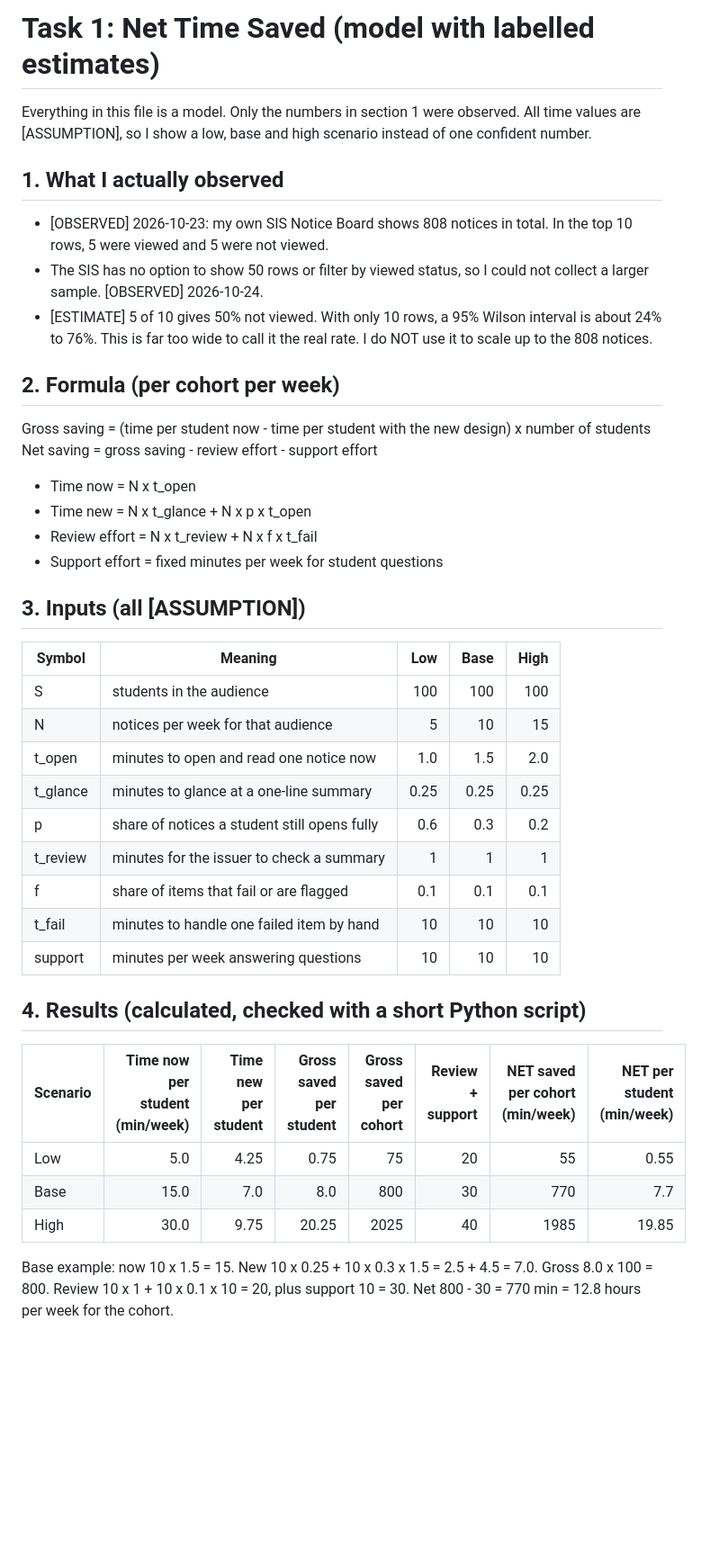
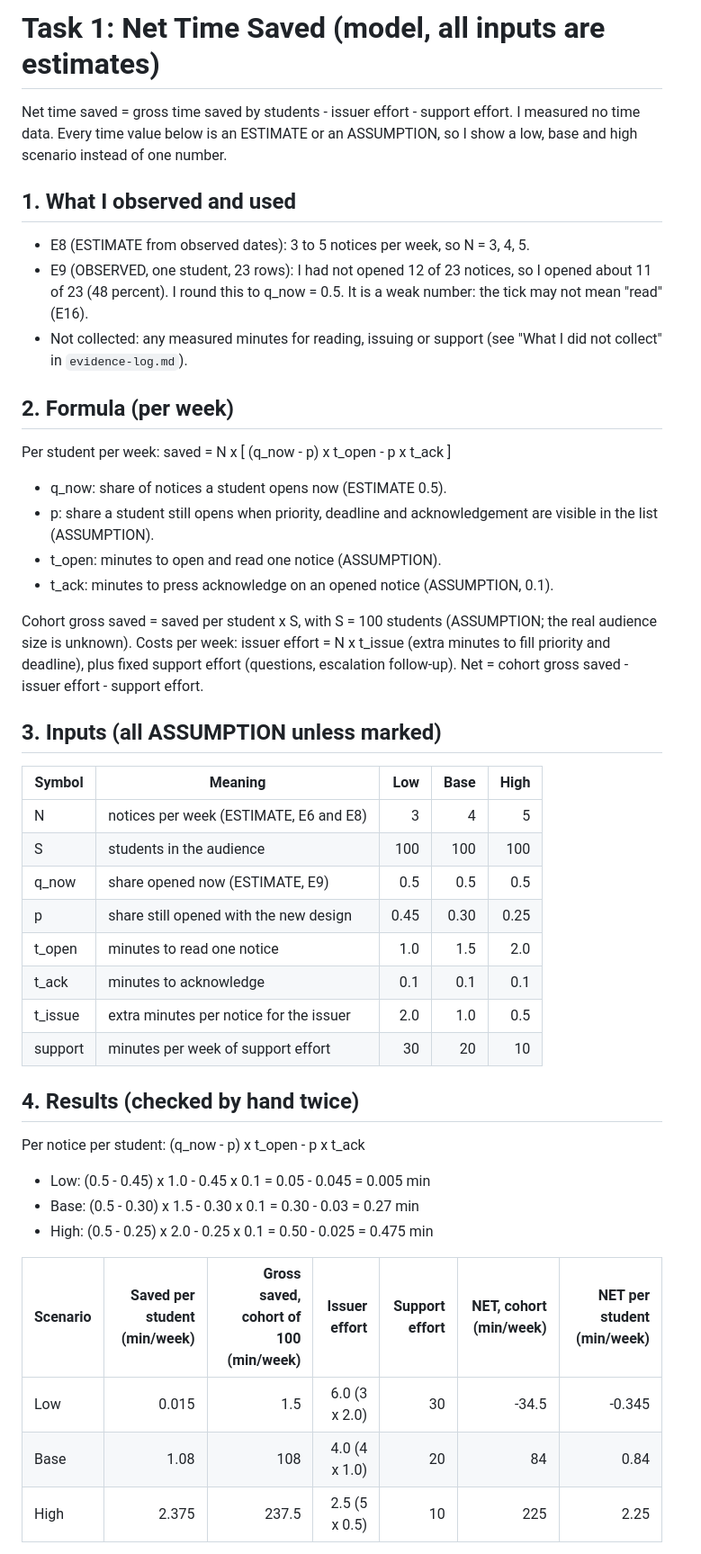
Before and after one commit to vrushalishrianantsavant23-cmyk/Evidence-First-Campus, a Markdown page: task1/net-time-saved.md, the part around one of its changes. Shown at 90% size. Drawn GitHub-style; blank space fills up the shorter version.

Commit message:
Revise net time saved document for clarity and accuracy
Updated the document to clarify that all inputs are estimates and refined the sections for observed data, formulas, inputs, results, and implications.

```diff
--- a/task1/net-time-saved.md
+++ b/task1/net-time-saved.md
@@ -1,43 +1,48 @@
-# Task 1: Net Time Saved (model with labelled estimates)
+# Task 1: Net Time Saved (model, all inputs are estimates)
 
-Everything in this file is a model. Only the numbers in section 1 were observed. All time values are [ASSUMPTION], so I show a low, base and high scenario instead of one confident number.
+Net time saved = gross time saved by students - issuer effort - support effort.
+I measured no time data. Every time value below is an ESTIMATE or an ASSUMPTION, so I show a low, base and high scenario instead of one number.
 
-## 1. What I actually observed
-- [OBSERVED] 2026-10-23: my own SIS Notice Board shows 808 notices in total. In the top 10 rows, 5 were viewed and 5 were not viewed.
-- The SIS has no option to show 50 rows or filter by viewed status, so I could not collect a larger sample. [OBSERVED] 2026-10-24.
-- [ESTIMATE] 5 of 10 gives 50% not viewed. With only 10 rows, a 95% Wilson interval is about 24% to 76%. This is far too wide to call it the real rate. I do NOT use it to scale up to the 808 notices.
+## 1. What I observed and used
+- E8 (ESTIMATE from observed dates): 3 to 5 notices per week, so N = 3, 4, 5.
+- E9 (OBSERVED, one student, 23 rows): I had not opened 12 of 23 notices, so I opened about 11 of 23 (48 percent). I round this to q_now = 0.5. It is a weak number: the tick may not mean "read" (E16).
+- Not collected: any measured minutes for reading, issuing or support (see "What I did not collect" in `evidence-log.md`).
 
-## 2. Formula (per cohort per week)
+## 2. Formula (per week)
 
-Gross saving = (time per student now - time per student with the new design) x number of students
-Net saving = gross saving - review effort - support effort
+Per student per week: saved = N x [ (q_now - p) x t_open - p x t_ack ]
+- q_now: share of notices a student opens now (ESTIMATE 0.5).
+- p: share a student still opens when priority, deadline and acknowledgement are visible in the list (ASSUMPTION).
+- t_open: minutes to open and read one notice (ASSUMPTION).
+- t_ack: minutes to press acknowledge on an opened notice (ASSUMPTION, 0.1).
 
-- Time now = N x t_open
-- Time new = N x t_glance + N x p x t_open
-- Review effort = N x t_review + N x f x t_fail
-- Support effort = fixed minutes per week for student questions
+Cohort gross saved = saved per student x S, with S = 100 students (ASSUMPTION; the real audience size is unknown).
+Costs per week: issuer effort = N x t_issue (extra minutes to fill priority and deadline), plus fixed support effort (questions, escalation follow-up).
+Net = cohort gross saved - issuer effort - support effort.
 
-## 3. Inputs (all [ASSUMPTION])
+## 3. Inputs (all ASSUMPTION unless marked)
 
 | Symbol | Meaning | Low | Base | High |
 |--------|---------|----:|-----:|-----:|
+| N | notices per week (ESTIMATE, E6 and E8) | 3 | 4 | 5 |
 | S | students in the audience | 100 | 100 | 100 |
-| N | notices per week for that audience | 5 | 10 | 15 |
-| t_open | minutes to open and read one notice now | 1.0 | 1.5 | 2.0 |
-| t_glance | minutes to glance at a one-line summary | 0.25 | 0.25 | 0.25 |
-| p | share of notices a student still opens fully | 0.6 | 0.3 | 0.2 |
-| t_review | minutes for the issuer to check a summary | 1 | 1 | 1 |
-| f | share of items that fail or are flagged | 0.1 | 0.1 | 0.1 |
-| t_fail | minutes to handle one failed item by hand | 10 | 10 | 10 |
-| support | minutes per week answering questions | 10 | 10 | 10 |
+| q_now | share opened now (ESTIMATE, E9) | 0.5 | 0.5 | 0.5 |
+| p | share still opened with the new design | 0.45 | 0.30 | 0.25 |
+| t_open | minutes to read one notice | 1.0 | 1.5 | 2.0 |
+| t_ack | minutes to acknowledge | 0.1 | 0.1 | 0.1 |
+| t_issue | extra minutes per notice for the issuer | 2.0 | 1.0 | 0.5 |
+| support | minutes per week of support effort | 30 | 20 | 10 |
 
-## 4. Results (calculated, checked with a short Python script)
+## 4. Results (checked by hand twice)
 
-| Scenario | Time now per student (min/week) | Time new per student | Gross saved per student | Gross saved per cohort | Review + support | NET saved per cohort (min/week) | NET per student (min/week) |
-|----------|-------:|-------:|-------:|--------:|-------:|---------:|--------:|
-| Low | 5.0 | 4.25 | 0.75 | 75 | 20 | 55 | 0.55 |
-| Base | 15.0 | 7.0 | 8.0 | 800 | 30 | 770 | 7.7 |
-| High | 30.0 | 9.75 | 20.25 | 2025 | 40 | 1985 | 19.85 |
+Per notice per student: (q_now - p) x t_open - p x t_ack
+- Low: (0.5 - 0.45) x 1.0 - 0.45 x 0.1 = 0.05 - 0.045 = 0.005 min
+- Base: (0.5 - 0.30) x 1.5 - 0.30 x 0.1 = 0.30 - 0.03 = 0.27 min
+- High: (0.5 - 0.25) x 2.0 - 0.25 x 0.1 = 0.50 - 0.025 = 0.475 min
 
-Base example: now 10 x 1.5 = 15. New 10 x 0.25 + 10 x 0.3 x 1.5 = 2.5 + 4.5 = 7.0. Gross 8.0 x 100 = 800. Review 10 x 1 + 10 x 0.1 x 10 = 20, plus support 10 = 30. Net 800 - 30 = 770 min = 12.8 hours per week for the cohort.
+| Scenario | Saved per student (min/week) | Gross saved, cohort of 100 (min/week) | Issuer effort | Support effort | NET, cohort (min/week) | NET per student (min/week) |
+|----------|------:|------:|------:|------:|------:|------:|
+| Low | 0.015 | 1.5 | 6.0 (3 x 2.0) | 30 | -34.5 | -0.345 |
+| Base | 1.08 | 108 | 4.0 (4 x 1.0) | 20 | 84 | 0.84 |
+| High | 2.375 | 237.5 | 2.5 (5 x 0.5) | 10 | 225 | 2.25 |
 
```
Also changed, not shown: other parts of task1/net-time-saved.md (+11 -6 lines).
